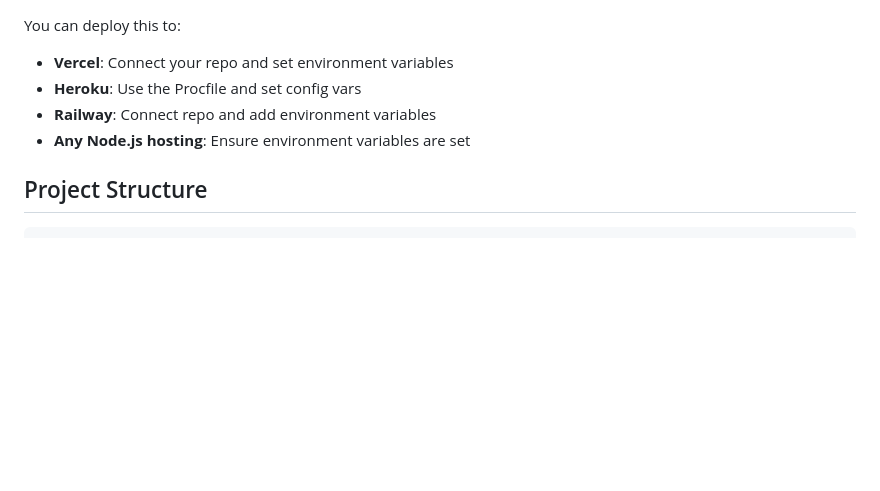
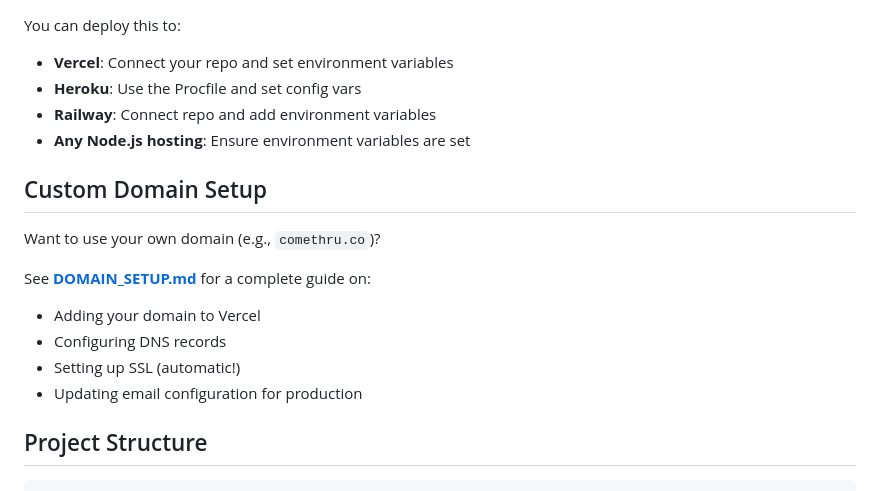
Before and after one commit to mohammadkhan99/thru, a Markdown page: README.md, the part around the change. Drawn GitHub-style; blank space fills up the shorter version.

Commit message:
Add custom domain setup guide

````diff
--- a/README.md
+++ b/README.md
@@ -162,6 +162,16 @@ You can deploy this to:
 - **Railway**: Connect repo and add environment variables
 - **Any Node.js hosting**: Ensure environment variables are set
 
+## Custom Domain Setup
+
+Want to use your own domain (e.g., `comethru.co`)?
+
+See **[DOMAIN_SETUP.md](./DOMAIN_SETUP.md)** for a complete guide on:
+- Adding your domain to Vercel
+- Configuring DNS records
+- Setting up SSL (automatic!)
+- Updating email configuration for production
+
 ## Project Structure
 
 ```
````
Also changed, not shown: DOMAIN_SETUP.md (added, +124 -0 lines).
